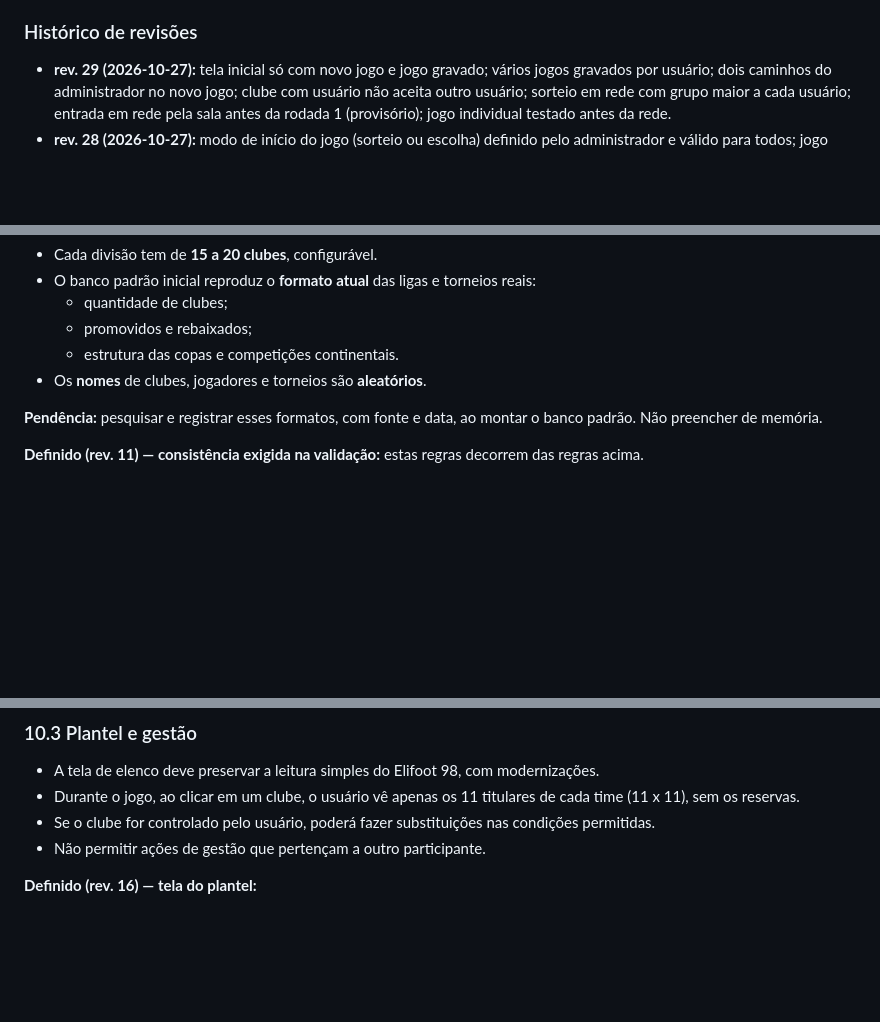
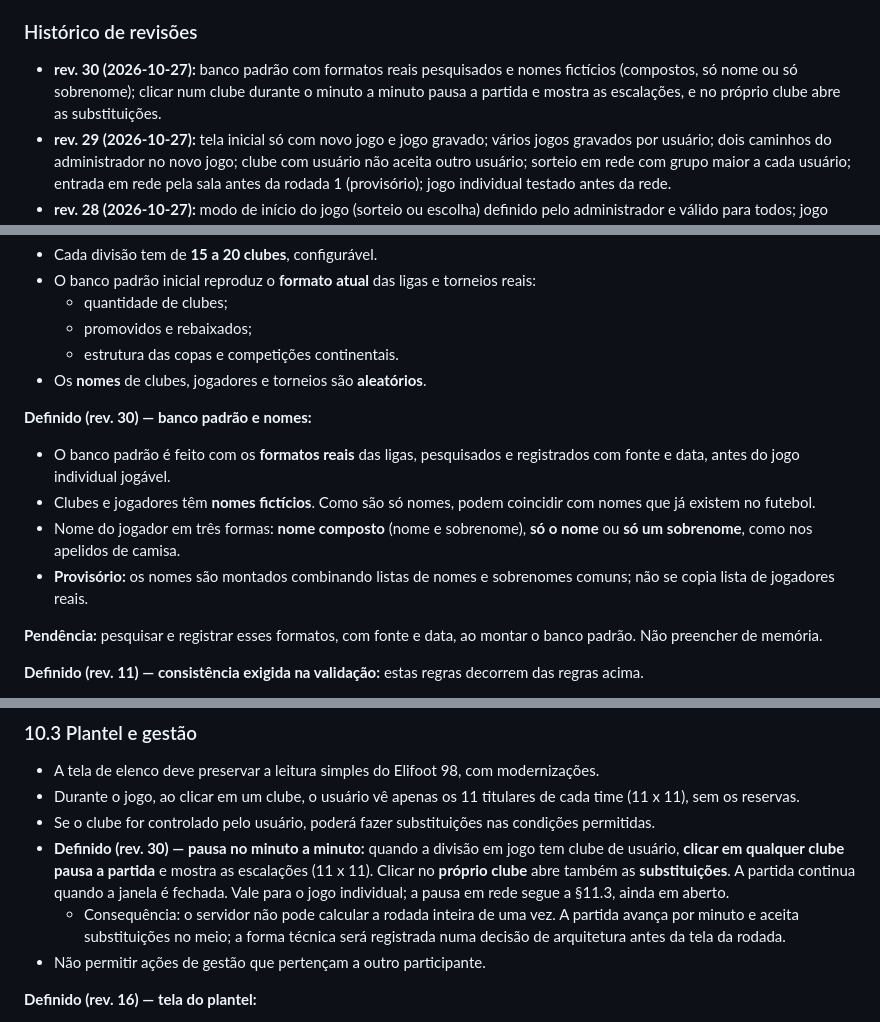
Before and after one commit to gerlingabriel/managerFoot, a Markdown page: SPEC.md, 3 parts joined by grey strips. Drawn GitHub-style; blank space fills up the shorter version.

Commit message:
SPEC rev. 30: banco padrão com formatos reais e nomes fictícios, pausa ao clicar no clube
Co-Authored-By: Claude Opus 5.5 <noreply@anthropic.com>

```diff
--- a/SPEC.md
+++ b/SPEC.md
@@ -15,6 +15,7 @@
 
 ### Histórico de revisões
 
+-   **rev. 30 (2026-10-27):** banco padrão com formatos reais pesquisados e nomes fictícios (compostos, só nome ou só sobrenome); clicar num clube durante o minuto a minuto pausa a partida e mostra as escalações, e no próprio clube abre as substituições.
 -   **rev. 29 (2026-10-27):** tela inicial só com novo jogo e jogo gravado; vários jogos gravados por usuário; dois caminhos do administrador no novo jogo; clube com usuário não aceita outro usuário; sorteio em rede com grupo maior a cada usuário; entrada em rede pela sala antes da rodada 1 (provisório); jogo individual testado antes da rede.
 -   **rev. 28 (2026-10-27):** modo de início do jogo (sorteio ou escolha) definido pelo administrador e válido para todos; jogo individual do participante sempre por sorteio; treinadores em rede no plantel; modelos de entrada, novo jogo e quadro de escolha aprovados; molde pessoal salvo no servidor como possibilidade futura.
 -   **rev. 27 (2026-10-27):** clube pertence ao país, não à divisão; a liga só define o formato das divisões; clubes distribuídos pela força ao criar o jogo, com empate sorteado; prioridade automática; promovidos calculados; excluir divisão sobe as de baixo; quadro de escolha do administrador.
@@ -314,6 +315,16 @@ clubes necessários = Σ (clubes de cada divisão) + rebaixados da última divis
   - estrutura das copas e competições continentais.
 - Os **nomes** de clubes, jogadores e torneios são **aleatórios**.
 
+**Definido (rev. 30) — banco padrão e nomes:**
+- O banco padrão é feito com os **formatos reais** das ligas, pesquisados e
+  registrados com fonte e data, antes do jogo individual jogável.
+- Clubes e jogadores têm **nomes fictícios**. Como são só nomes, podem
+  coincidir com nomes que já existem no futebol.
+- Nome do jogador em três formas: **nome composto** (nome e sobrenome),
+  **só o nome** ou **só um sobrenome**, como nos apelidos de camisa.
+- **Provisório:** os nomes são montados combinando listas de nomes e
+  sobrenomes comuns; não se copia lista de jogadores reais.
+
 **Pendência:** pesquisar e registrar esses formatos, com fonte e data, ao
 montar o banco padrão. Não preencher de memória.
 
@@ -1382,6 +1393,16 @@ da mesma divisão seguem na mesma tela.
     titulares de cada time (11 x 11), sem os reservas.
 -   Se o clube for controlado pelo usuário, poderá fazer substituições
     nas condições permitidas.
+-   **Definido (rev. 30) — pausa no minuto a minuto:** quando a divisão em
+    jogo tem clube de usuário, **clicar em qualquer clube pausa a partida**
+    e mostra as escalações (11 x 11). Clicar no **próprio clube** abre
+    também as **substituições**. A partida continua quando a janela é
+    fechada. Vale para o jogo individual; a pausa em rede segue a §11.3,
+    ainda em aberto.
+    - Consequência: o servidor não pode calcular a rodada inteira de uma
+      vez. A partida avança por minuto e aceita substituições no meio; a
+      forma técnica será registrada numa decisão de arquitetura antes da
+      tela da rodada.
 -   Não permitir ações de gestão que pertençam a outro participante.
 
 **Definido (rev. 16) — tela do plantel:**
```
Also changed, not shown: other parts of SPEC.md (+1 -1 lines).
